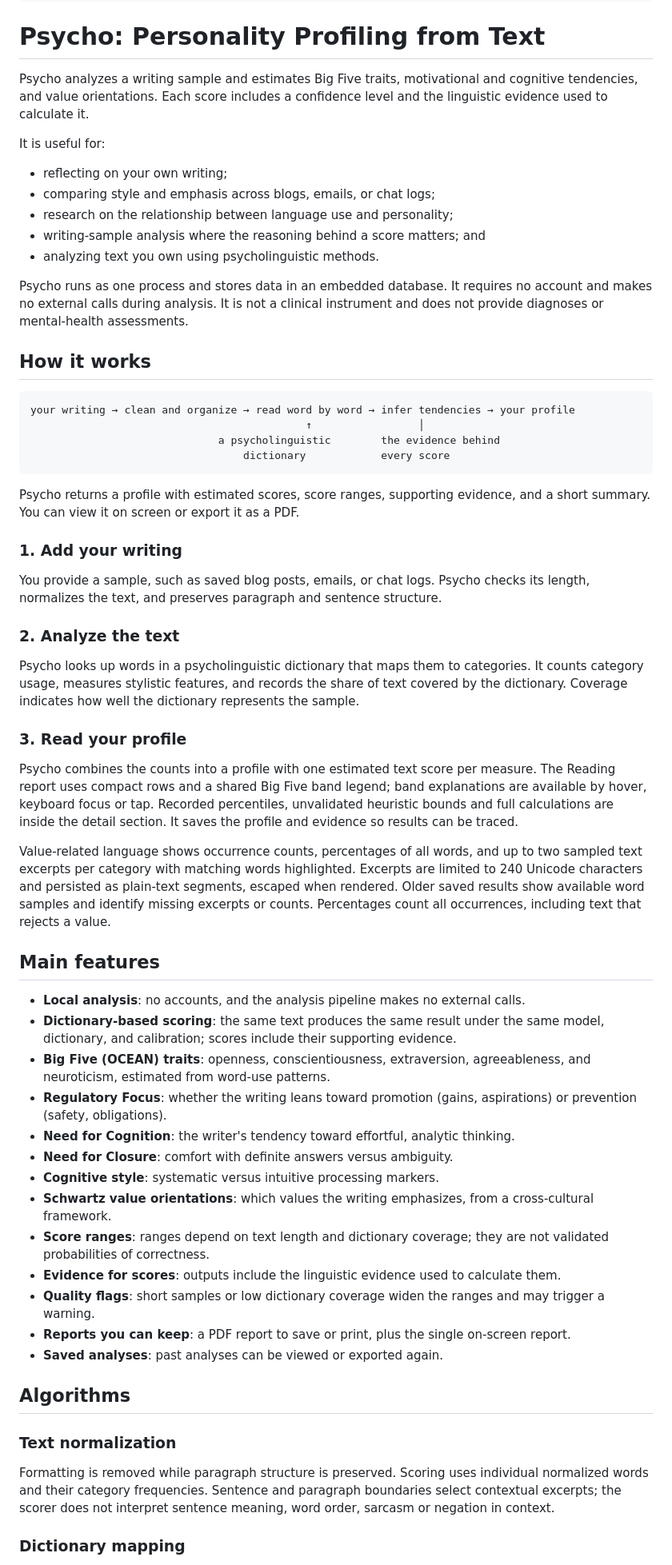
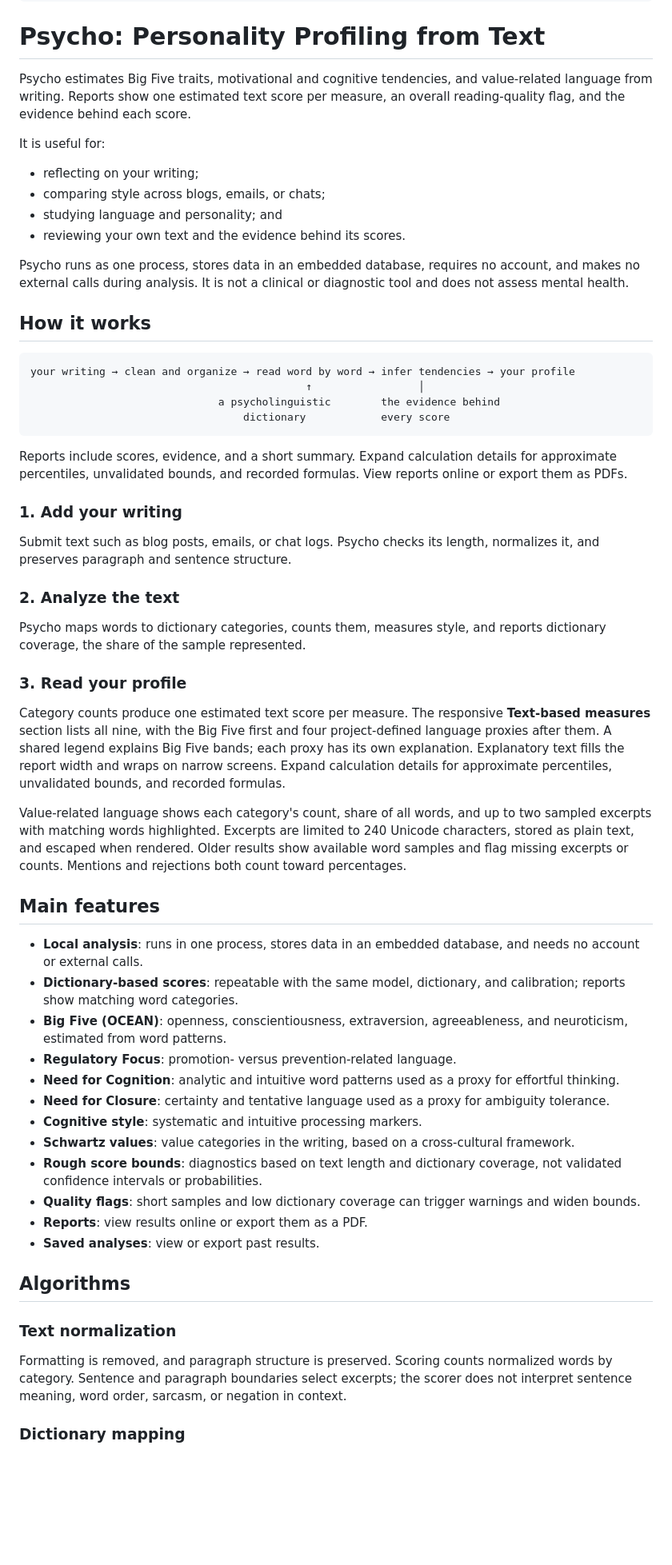
Before and after one commit to Chandra179/psycho, a Markdown page: docs/overview.md, the part around one of its changes. Shown at 80% size. Rendered like a GitHub page; blank space fills up the shorter version.

Commit message:
update overview docs

````diff
--- a/docs/overview.md
+++ b/docs/overview.md
@@ -12,21 +12,20 @@ created: 2026-09-29
 
 # Psycho: Personality Profiling from Text
 
-Psycho analyzes a writing sample and estimates Big Five traits, motivational
-and cognitive tendencies, and value orientations. Each score includes a
-confidence level and the linguistic evidence used to calculate it.
+Psycho estimates Big Five traits, motivational and cognitive tendencies, and
+value-related language from writing. Reports show one estimated text score per
+measure, an overall reading-quality flag, and the evidence behind each score.
 
 It is useful for:
 
-- reflecting on your own writing;
-- comparing style and emphasis across blogs, emails, or chat logs;
-- research on the relationship between language use and personality;
-- writing-sample analysis where the reasoning behind a score matters; and
-- analyzing text you own using psycholinguistic methods.
+- reflecting on your writing;
+- comparing style across blogs, emails, or chats;
+- studying language and personality; and
+- reviewing your own text and the evidence behind its scores.
 
-Psycho runs as one process and stores data in an embedded database. It requires
-no account and makes no external calls during analysis. It is not a clinical
-instrument and does not provide diagnoses or mental-health assessments.
+Psycho runs as one process, stores data in an embedded database, requires no
+account, and makes no external calls during analysis. It is not a clinical or
+diagnostic tool and does not assess mental health.
 
 ## How it works
 
@@ -37,61 +36,58 @@ your writing → clean and organize → read word by word → infer tendencies
                                   dictionary            every score
 ```
 
-Psycho returns a profile with estimated scores, score ranges, supporting
-evidence, and a short summary. You can view it on screen or export it as a PDF.
+Reports include scores, evidence, and a short summary. Expand calculation
+details for approximate percentiles, unvalidated bounds, and recorded formulas.
+View reports online or export them as PDFs.
 
 ### 1. Add your writing
 
-You provide a sample, such as saved blog posts, emails, or chat logs. Psycho
-checks its length, normalizes the text, and preserves paragraph and sentence
-structure.
+Submit text such as blog posts, emails, or chat logs. Psycho checks its length,
+normalizes it, and preserves paragraph and sentence structure.
 
 ### 2. Analyze the text
 
-Psycho looks up words in a psycholinguistic dictionary that maps them to
-categories. It counts category usage, measures stylistic features, and records
-the share of text covered by the dictionary. Coverage indicates how well the
-dictionary represents the sample.
+Psycho maps words to dictionary categories, counts them, measures style, and
+reports dictionary coverage, the share of the sample represented.
 
 ### 3. Read your profile
 
-Psycho combines the counts into a profile with one estimated text score per
-measure. The Reading report uses compact rows and a shared Big Five band legend;
-band explanations are available by hover, keyboard focus or tap. Recorded
-percentiles, unvalidated heuristic bounds and full calculations are inside the
-detail section. It saves the profile and evidence so results can be traced.
+Category counts produce one estimated text score per measure. The responsive
+**Text-based measures** section lists all nine, with the Big Five first and four
+project-defined language proxies after them. A shared legend explains Big Five
+bands; each proxy has its own explanation. Explanatory text fills the report
+width and wraps on narrow screens. Expand calculation details for approximate
+percentiles, unvalidated bounds, and recorded formulas.
 
-Value-related language shows occurrence counts, percentages of all words, and
-up to two sampled text excerpts per category with matching words highlighted.
-Excerpts are limited to 240 Unicode characters and persisted as plain-text
-segments, escaped when rendered. Older saved results show available word samples and identify
-missing excerpts or counts. Percentages count all occurrences, including text
-that rejects a value.
+Value-related language shows each category's count, share of all words, and up
+to two sampled excerpts with matching words highlighted. Excerpts are limited
+to 240 Unicode characters, stored as plain text, and escaped when rendered.
+Older results show available word samples and flag missing excerpts or counts.
+Mentions and rejections both count toward percentages.
 
 ## Main features
 
-- **Local analysis**: no accounts, and the analysis pipeline makes no external calls.
-- **Dictionary-based scoring**: the same text produces the same result under the same model, dictionary, and calibration; scores include their supporting evidence.
-- **Big Five (OCEAN) traits**: openness, conscientiousness, extraversion, agreeableness, and neuroticism, estimated from word-use patterns.
-- **Regulatory Focus**: whether the writing leans toward promotion (gains, aspirations) or prevention (safety, obligations).
-- **Need for Cognition**: the writer's tendency toward effortful, analytic thinking.
-- **Need for Closure**: comfort with definite answers versus ambiguity.
-- **Cognitive style**: systematic versus intuitive processing markers.
-- **Schwartz value orientations**: which values the writing emphasizes, from a cross-cultural framework.
-- **Score ranges**: ranges depend on text length and dictionary coverage; they are not validated probabilities of correctness.
-- **Evidence for scores**: outputs include the linguistic evidence used to calculate them.
-- **Quality flags**: short samples or low dictionary coverage widen the ranges and may trigger a warning.
-- **Reports you can keep**: a PDF report to save or print, plus the single on-screen report.
-- **Saved analyses**: past analyses can be viewed or exported again.
+- **Local analysis**: runs in one process, stores data in an embedded database, and needs no account or external calls.
+- **Dictionary-based scores**: repeatable with the same model, dictionary, and calibration; reports show matching word categories.
+- **Big Five (OCEAN)**: openness, conscientiousness, extraversion, agreeableness, and neuroticism, estimated from word patterns.
+- **Regulatory Focus**: promotion- versus prevention-related language.
+- **Need for Cognition**: analytic and intuitive word patterns used as a proxy for effortful thinking.
+- **Need for Closure**: certainty and tentative language used as a proxy for ambiguity tolerance.
+- **Cognitive style**: systematic and intuitive processing markers.
+- **Schwartz values**: value categories in the writing, based on a cross-cultural framework.
+- **Rough score bounds**: diagnostics based on text length and dictionary coverage, not validated confidence intervals or probabilities.
+- **Quality flags**: short samples and low dictionary coverage can trigger warnings and widen bounds.
+- **Reports**: view results online or export them as a PDF.
+- **Saved analyses**: view or export past results.
 
 ## Algorithms
 
 ### Text normalization
 
-Formatting is removed while paragraph structure is preserved. Scoring uses
-individual normalized words and their category frequencies. Sentence and
-paragraph boundaries select contextual excerpts; the scorer does not interpret
-sentence meaning, word order, sarcasm or negation in context.
+Formatting is removed, and paragraph structure is preserved. Scoring counts
+normalized words by category. Sentence and paragraph boundaries select
+excerpts; the scorer does not interpret sentence meaning, word order, sarcasm,
+or negation in context.
 
 ### Dictionary mapping
 
````
Also changed, not shown: other parts of docs/overview.md (+29 -32 lines).
